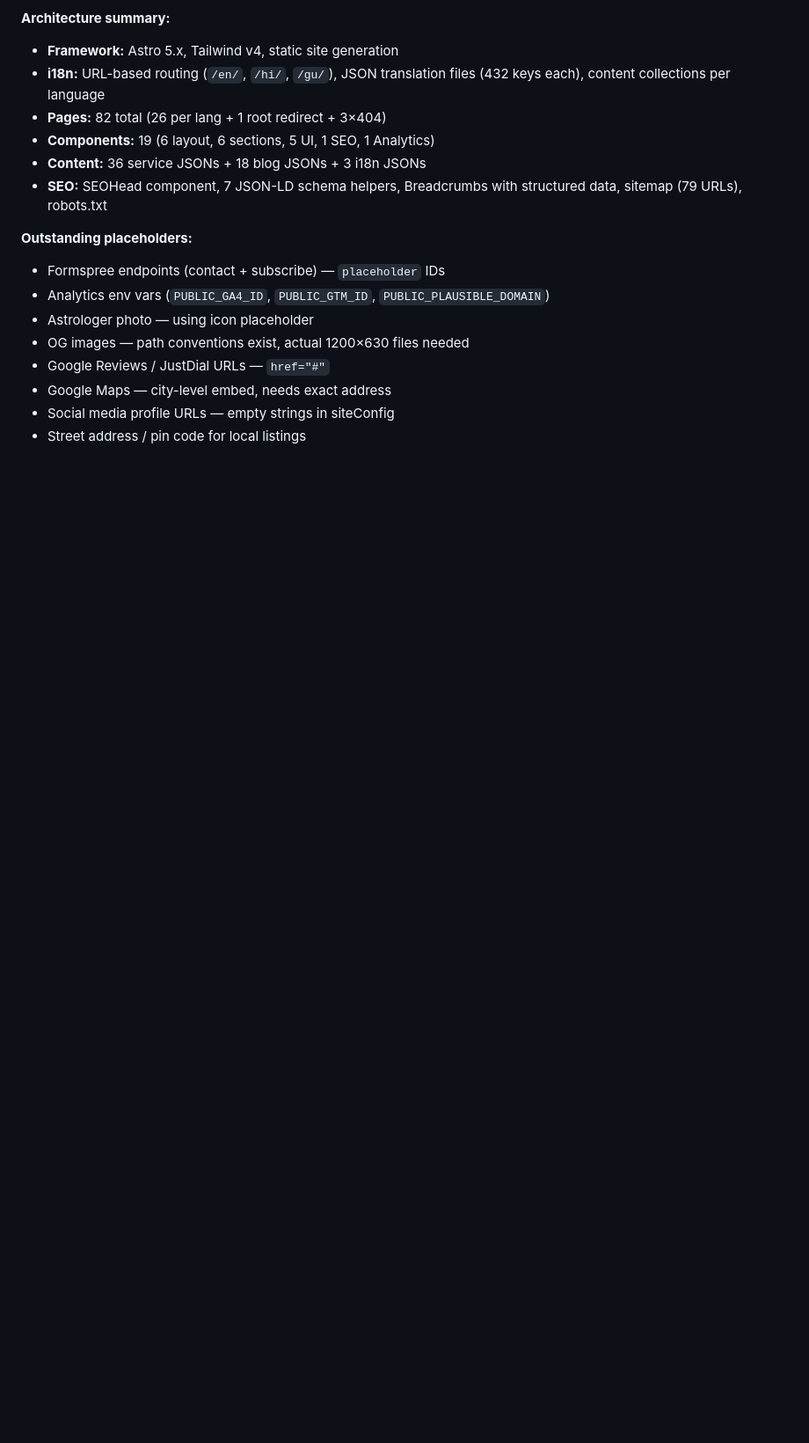
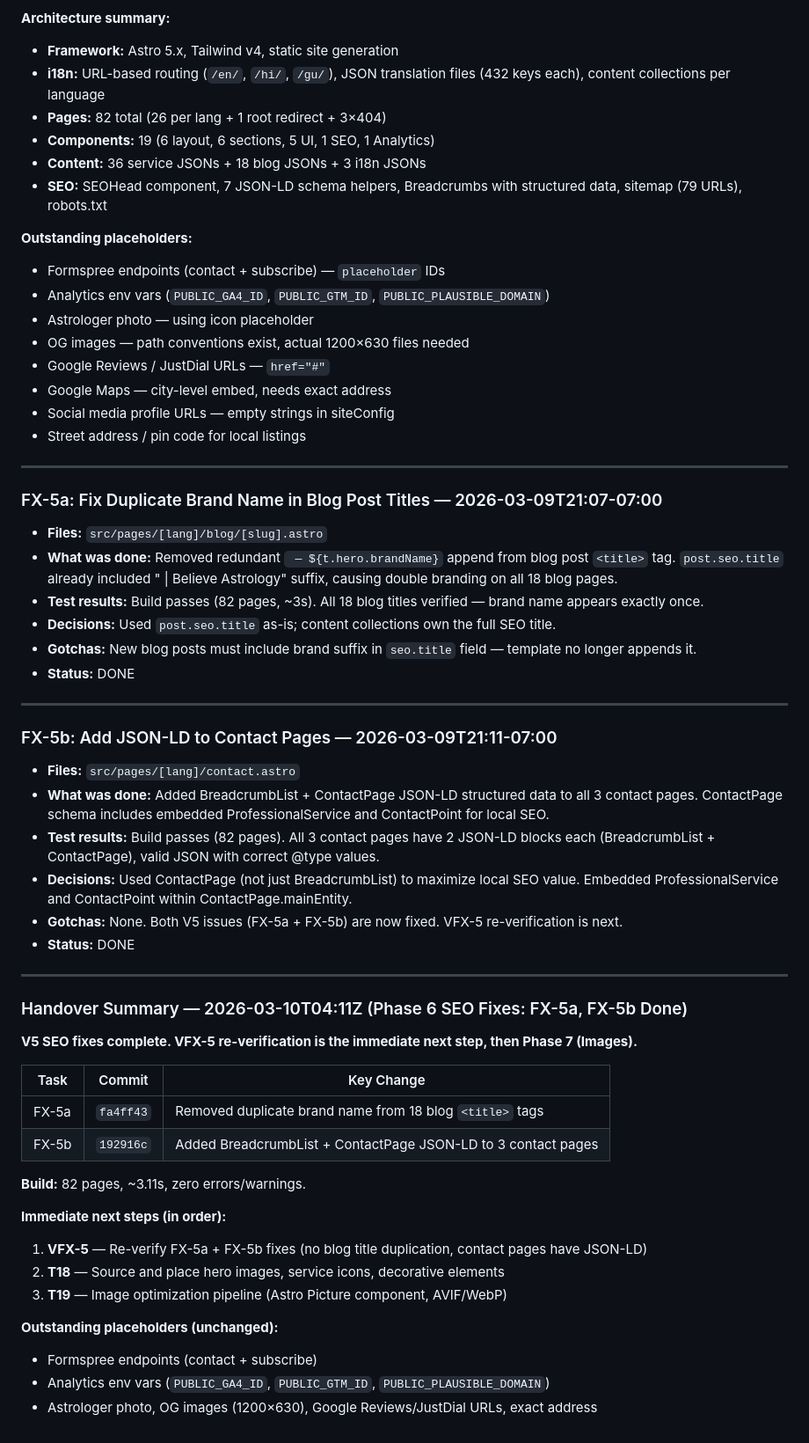
Before and after one commit to snehalvinit/mahi-astro, a Markdown page: .tasks/mahi-astro/progress.md, the part around one of its changes. Shown at 88% size. Rendered like a GitHub page; blank space fills up the shorter version.

```diff
--- a/.tasks/mahi-astro/progress.md
+++ b/.tasks/mahi-astro/progress.md
@@ -730,3 +730,46 @@
 - Google Maps — city-level embed, needs exact address
 - Social media profile URLs — empty strings in siteConfig
 - Street address / pin code for local listings
+
+---
+
+### FX-5a: Fix Duplicate Brand Name in Blog Post Titles — 2026-03-09T21:07-07:00
+- **Files:** `src/pages/[lang]/blog/[slug].astro`
+- **What was done:** Removed redundant ` — ${t.hero.brandName}` append from blog post `<title>` tag. `post.seo.title` already included " | Believe Astrology" suffix, causing double branding on all 18 blog pages.
+- **Test results:** Build passes (82 pages, ~3s). All 18 blog titles verified — brand name appears exactly once.
+- **Decisions:** Used `post.seo.title` as-is; content collections own the full SEO title.
+- **Gotchas:** New blog posts must include brand suffix in `seo.title` field — template no longer appends it.
+- **Status:** DONE
+
+---
+
+### FX-5b: Add JSON-LD to Contact Pages — 2026-03-09T21:11-07:00
+- **Files:** `src/pages/[lang]/contact.astro`
+- **What was done:** Added BreadcrumbList + ContactPage JSON-LD structured data to all 3 contact pages. ContactPage schema includes embedded ProfessionalService and ContactPoint for local SEO.
+- **Test results:** Build passes (82 pages). All 3 contact pages have 2 JSON-LD blocks each (BreadcrumbList + ContactPage), valid JSON with correct @type values.
+- **Decisions:** Used ContactPage (not just BreadcrumbList) to maximize local SEO value. Embedded ProfessionalService and ContactPoint within ContactPage.mainEntity.
+- **Gotchas:** None. Both V5 issues (FX-5a + FX-5b) are now fixed. VFX-5 re-verification is next.
+- **Status:** DONE
+
+---
+
+### Handover Summary — 2026-03-10T04:11Z (Phase 6 SEO Fixes: FX-5a, FX-5b Done)
+
+**V5 SEO fixes complete. VFX-5 re-verification is the immediate next step, then Phase 7 (Images).**
+
+| Task | Commit | Key Change |
+|------|--------|------------|
+| FX-5a | `fa4ff43` | Removed duplicate brand name from 18 blog `<title>` tags |
+| FX-5b | `192916c` | Added BreadcrumbList + ContactPage JSON-LD to 3 contact pages |
+
+**Build:** 82 pages, ~3.11s, zero errors/warnings.
+
+**Immediate next steps (in order):**
+1. **VFX-5** — Re-verify FX-5a + FX-5b fixes (no blog title duplication, contact pages have JSON-LD)
+2. **T18** — Source and place hero images, service icons, decorative elements
+3. **T19** — Image optimization pipeline (Astro Picture component, AVIF/WebP)
+
+**Outstanding placeholders (unchanged):**
+- Formspree endpoints (contact + subscribe)
+- Analytics env vars (`PUBLIC_GA4_ID`, `PUBLIC_GTM_ID`, `PUBLIC_PLAUSIBLE_DOMAIN`)
+- Astrologer photo, OG images (1200×630), Google Reviews/JustDial URLs, exact address
```
Also changed, not shown: other parts of .tasks/mahi-astro/progress.md (+5 -5 lines), .tasks/mahi-astro/tasks.md (+10 -10 lines).
